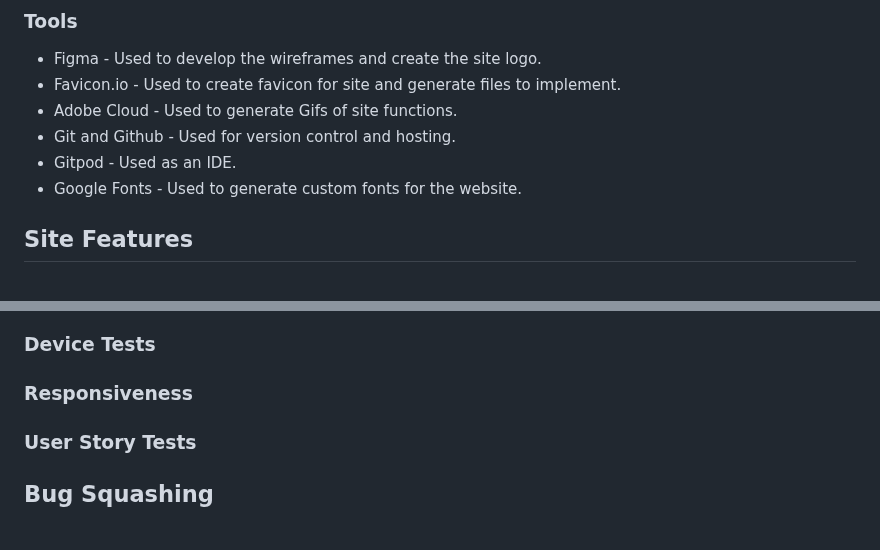
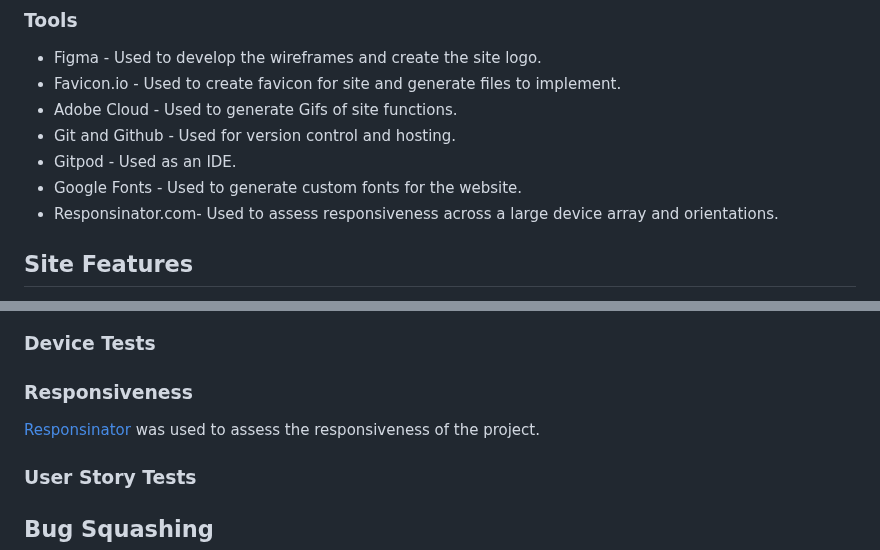
Before and after one commit to jenkidev/Milestone_project_2, a Markdown page: README.md, 2 parts joined by grey strips. GitHub-like rendering.

Commit message:
Completed Responsiveness section and added responsinator to tools in read.me

```diff
--- a/README.md
+++ b/README.md
@@ -159,6 +159,7 @@ The font used for the site is the "Exo" font as this had quite a bold and easy t
 * Git and Github - Used for version control and hosting.
 * Gitpod - Used as an IDE.
 * Google Fonts - Used to generate custom fonts for the website.
+* Responsinator.com- Used to assess responsiveness across a large device array and orientations.
 ## Site Features
 
 N.B. The site has gone through some revision. During the course of the project I fell quite ill and had to cut back on several features due to time crunch but still endeavoured to follow a minimal viable product approach. These changes will be detailed in this section.
@@ -199,6 +200,8 @@ Google Lighthouse as part of the Chrom dev tools was used to assess performance
 ### Device Tests
 
 ### Responsiveness
+
+[Responsinator](http://www.responsinator.com/?url=jenkidev.github.io%2FMilestone_project_2%2F) was used to assess the responsiveness of the project.
 
 ### User Story Tests
 
```
